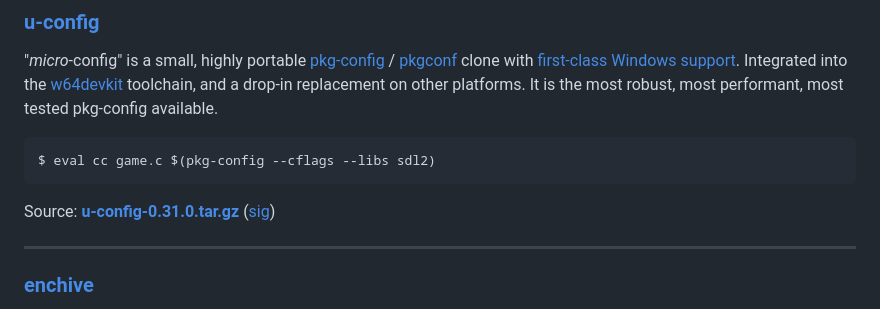
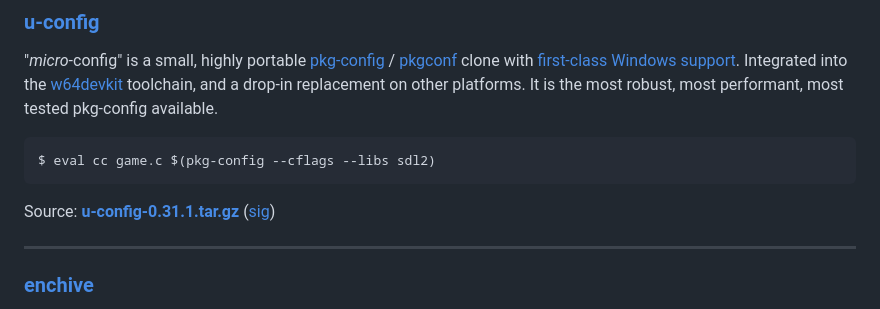
Before and after one commit to skeeto/skeeto.github.com, a Markdown page: tools/index.md, the part around one of its changes. GitHub-like rendering.

Commit message:
Bump u-config listing to 0.31.1

```diff
--- a/tools/index.md
+++ b/tools/index.md
@@ -46,7 +46,7 @@ It is the most robust, most performant, most tested pkg-config available.
 
     $ eval cc game.c $(pkg-config --cflags --libs sdl2)
 
-Source: **[u-config-0.31.0.tar.gz][u-config-src]** ([sig][u-config-sig])
+Source: **[u-config-0.31.1.tar.gz][u-config-src]** ([sig][u-config-sig])
 
 [pkg-config]: https://www.freedesktop.org/wiki/Software/pkg-config/
 [pkgconf]: http://pkgconf.org/
```
Also changed, not shown: other parts of tools/index.md (+2 -2 lines).
